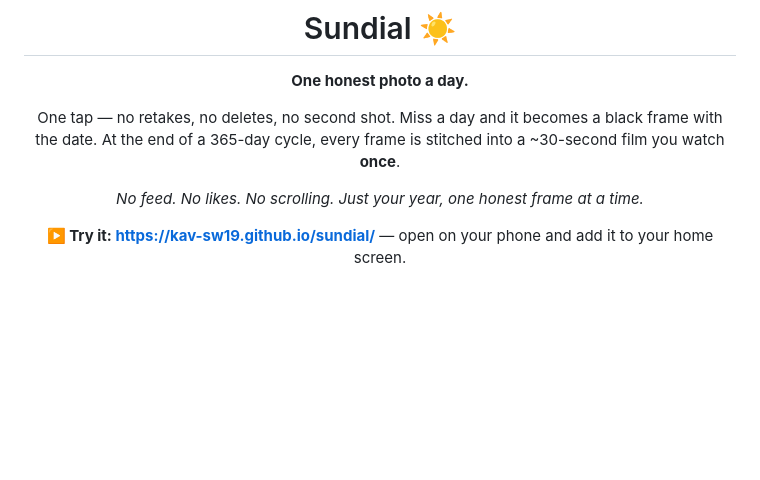
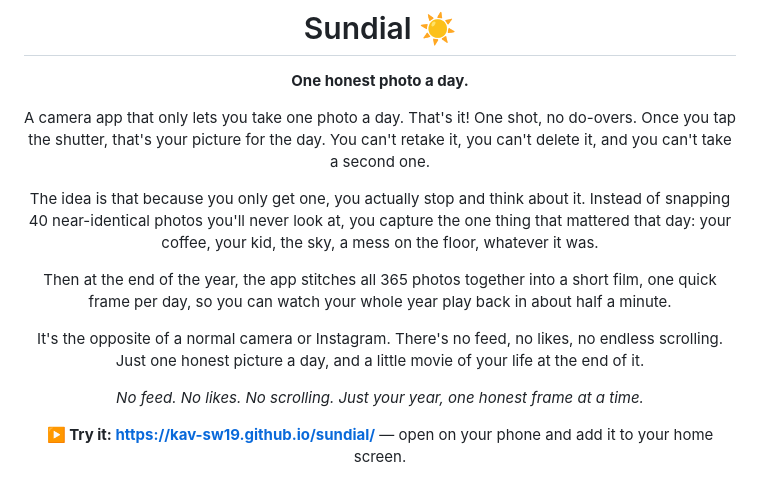
Before and after one commit to kav-sw19/sundial, a Markdown page: README.md, the part around the change. Rendered like a GitHub page; blank space fills up the shorter version.

```diff
--- a/README.md
+++ b/README.md
@@ -4,8 +4,13 @@
 
 **One honest photo a day.**
 
-One tap — no retakes, no deletes, no second shot. Miss a day and it becomes a black frame with the
-date. At the end of a 365-day cycle, every frame is stitched into a ~30-second film you watch **once**.
+A camera app that only lets you take one photo a day. That's it! One shot, no do-overs. Once you tap the shutter, that's your picture for the day. You can't retake it, you can't delete it, and you can't take a second one.
+
+The idea is that because you only get one, you actually stop and think about it. Instead of snapping 40 near-identical photos you'll never look at, you capture the one thing that mattered that day: your coffee, your kid, the sky, a mess on the floor, whatever it was.
+
+Then at the end of the year, the app stitches all 365 photos together into a short film, one quick frame per day, so you can watch your whole year play back in about half a minute.
+
+It's the opposite of a normal camera or Instagram. There's no feed, no likes, no endless scrolling. Just one honest picture a day, and a little movie of your life at the end of it.
 
 *No feed. No likes. No scrolling. Just your year, one honest frame at a time.*
 
```
